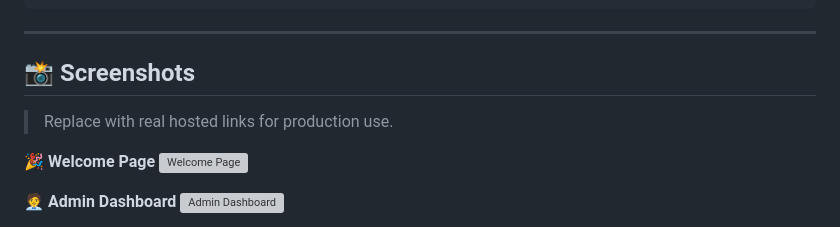
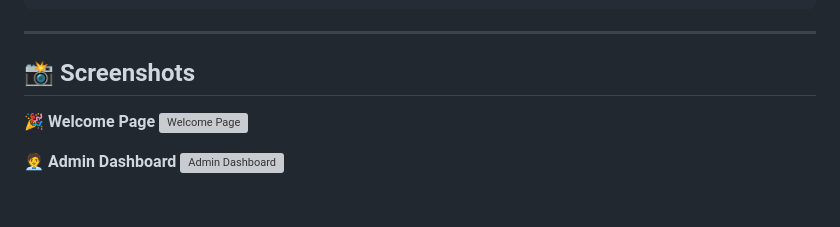
Before and after one commit to SirHosen/Sonorus, a Markdown page: README.md, the part around the change. GitHub-like rendering; blank space fills up the shorter version; grey boxes are pictures that could not be loaded.

```diff
--- a/README.md
+++ b/README.md
@@ -181,7 +181,6 @@ sonorus/
 
 ## 📸 Screenshots
 
-> Replace with real hosted links for production use.
 
 **🎉 Welcome Page**
 ![Welcome Page](https://github.com/user-attachments/assets/916fe371-1c51-4c30-b2da-e7f6939b9cda)
```
